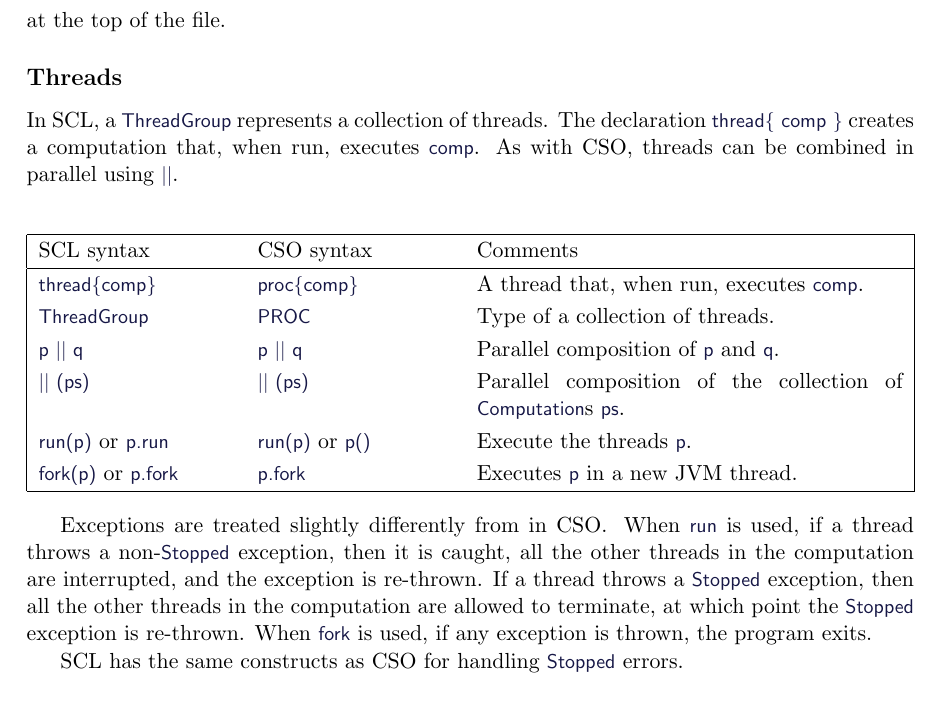
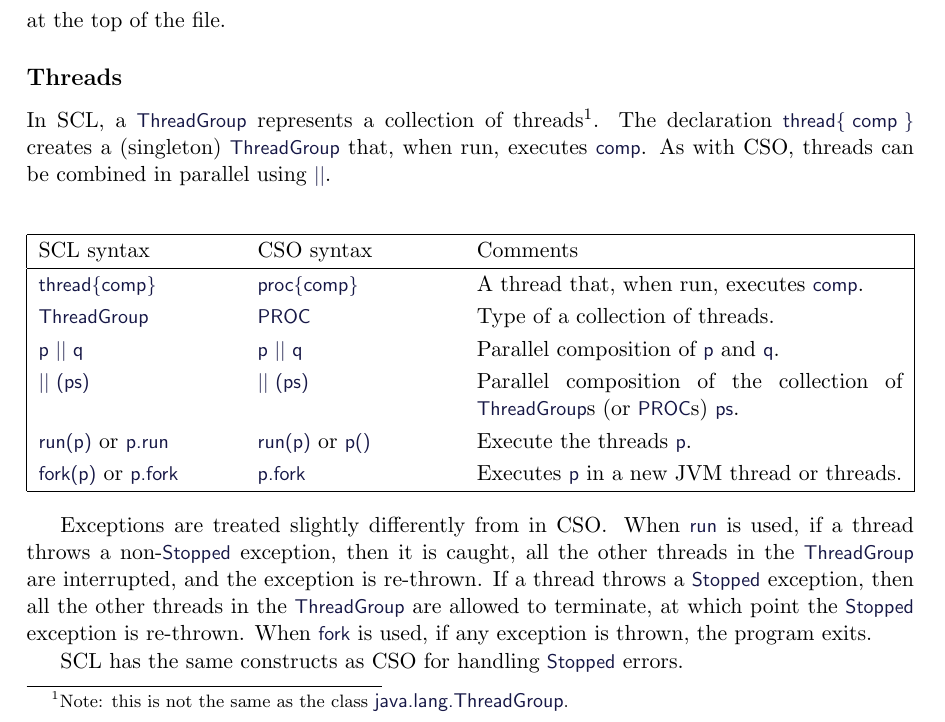
Before and after one commit to GavinLowe1967/Scala-Concurrency-Library, a LaTeX document (Doc/translate.tex): part of page 1 of 5, cut so that both start at the same text. The pictures show the PDF file Doc/translate.pdf that the author committed with the source.

```diff
--- a/Doc/translate.tex
+++ b/Doc/translate.tex
@@ -46,10 +46,9 @@
 
 \subsection*{Threads}
 
-In SCL, a |ThreadGroup| represents a collection of threads.
-%% A \emph{computation} of type |Computation| represents the parallel composition
-%% of zero or more threads.
-The declaration \SCALA{thread\{ comp \}} creates a computation that, when run,
+In SCL, a |ThreadGroup| represents a collection of threads\footnote{Note: this
+  is not the same as the class \SCALA{java.lang.ThreadGroup}.}.  The declaration
+\SCALA{thread\{ comp \}} creates a (singleton) |ThreadGroup| that, when run,
 executes |comp|.  As with CSO, threads can be combined in parallel using
 \SCALA{\|\|}.
 
@@ -68,16 +67,16 @@
 |ThreadGroup| & |PROC| & Type of a collection of threads. \\
 \SCALA{p \|\| q} & \SCALA{p \|\| q} & Parallel composition of |p| and |q|. \\
 \SCALA{\|\| (ps)} & \SCALA{\|\| (ps)} & Parallel composition of the collection of
-|Computation|s |ps|.  \\
+|ThreadGroup|s (or |PROC|s) |ps|.  \\
 |run(p)| or |p.run| & |run(p)| or |p()| & Execute the threads |p|. \\
-|fork(p)| or |p.fork| & |p.fork| & Executes |p| in a new JVM thread.
+|fork(p)| or |p.fork| & |p.fork| & Executes |p| in a new JVM thread or threads.
 \end{compare}
 
 Exceptions are treated slightly differently from in CSO\@.  When |run| is
 used, if a thread throws a non-|Stopped| exception, then it is caught, all the
-other threads in the computation are interrupted, and the exception is
+other threads in the |ThreadGroup| are interrupted, and the exception is
 re-thrown.  If a thread throws a |Stopped| exception, then all the other
-threads in the computation are allowed to terminate, at which point the
+threads in the |ThreadGroup| are allowed to terminate, at which point the
 |Stopped| exception is re-thrown.  When |fork| is used, if any exception is
 thrown, the program exits.
 
```
Also changed, not shown: Doc/translate.pdf, Examples/Alt/makefile, Examples/ClientServer/makefile, 8 other files.
